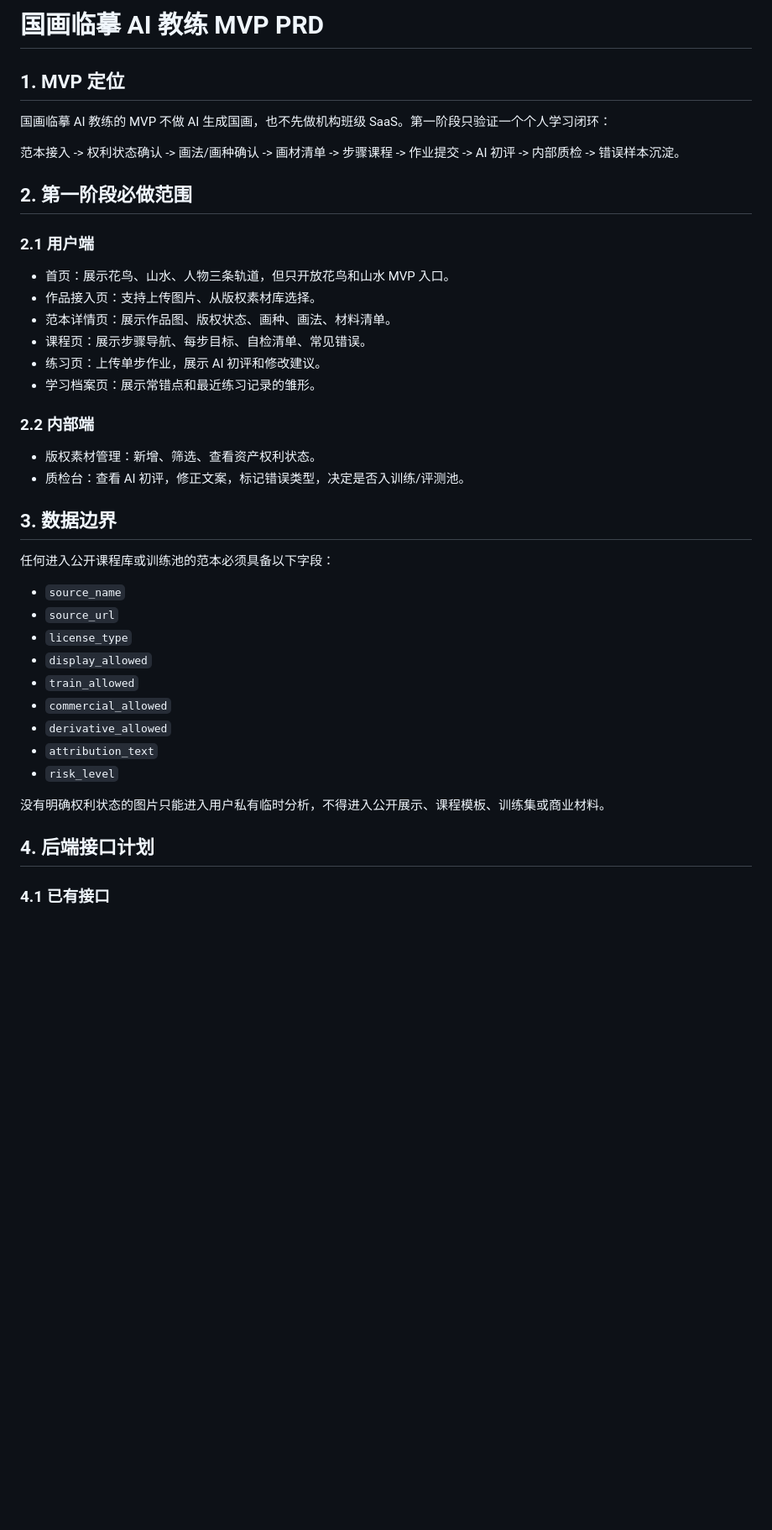
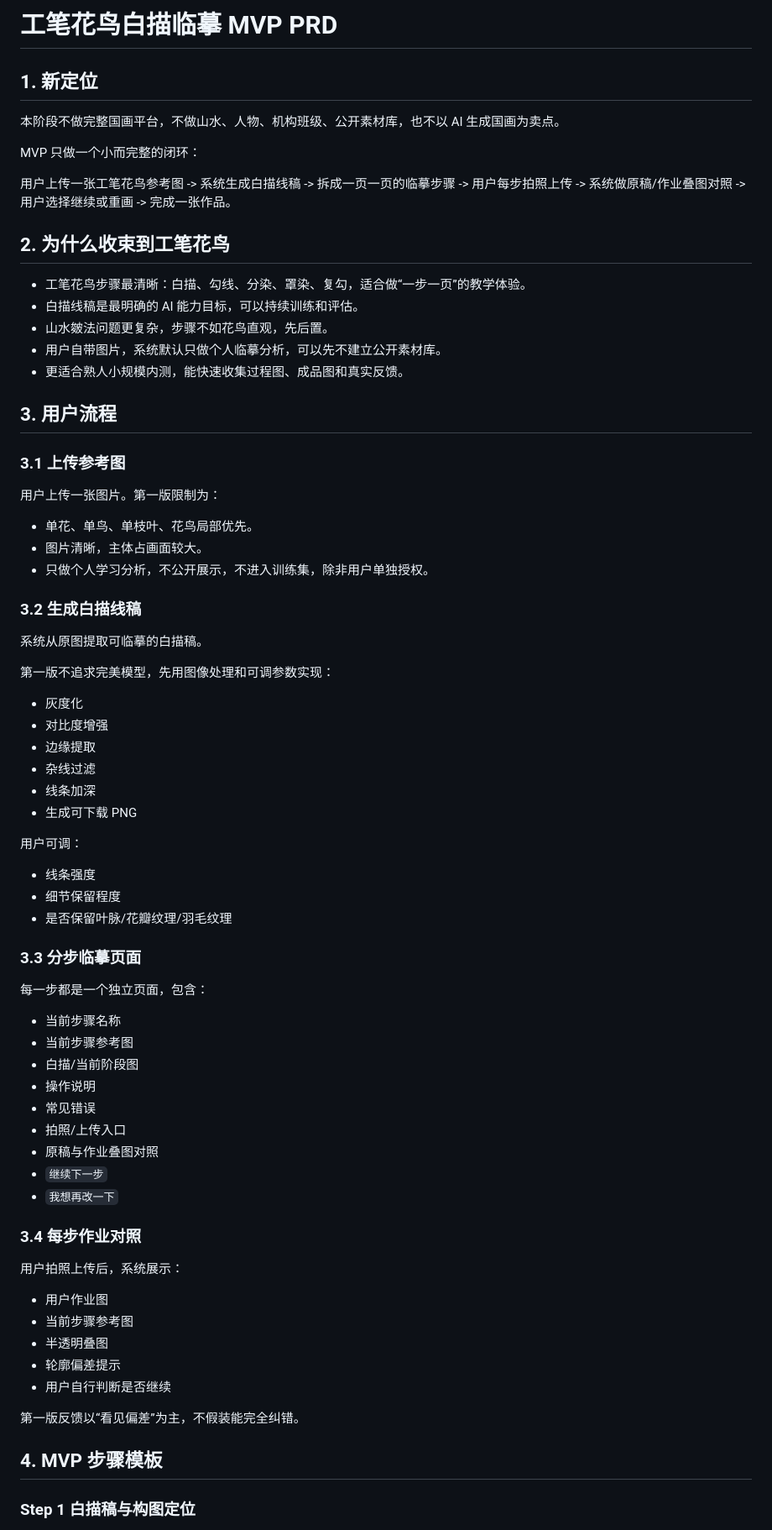
Before and after one commit to Dxfory/-ai, a Markdown page: docs/mvp_prd.md, the part around one of its changes. Shown at 84% size. Rendered like a GitHub page; blank space fills up the shorter version.

```diff
--- a/docs/mvp_prd.md
+++ b/docs/mvp_prd.md
@@ -1,43 +1,77 @@
-# 国画临摹 AI 教练 MVP PRD
+# 工笔花鸟白描临摹 MVP PRD
 
-## 1. MVP 定位
+## 1. 新定位
 
-国画临摹 AI 教练的 MVP 不做 AI 生成国画，也不先做机构班级 SaaS。第一阶段只验证一个个人学习闭环：
+本阶段不做完整国画平台，不做山水、人物、机构班级、公开素材库，也不以 AI 生成国画为卖点。
 
-范本接入 -> 权利状态确认 -> 画法/画种确认 -> 画材清单 -> 步骤课程 -> 作业提交 -> AI 初评 -> 内部质检 -> 错误样本沉淀。
+MVP 只做一个小而完整的闭环：
 
-## 2. 第一阶段必做范围
+用户上传一张工笔花鸟参考图 -> 系统生成白描线稿 -> 拆成一页一页的临摹步骤 -> 用户每步拍照上传 -> 系统做原稿/作业叠图对照 -> 用户选择继续或重画 -> 完成一张作品。
 
-### 2.1 用户端
+## 2. 为什么收束到工笔花鸟
 
-- 首页：展示花鸟、山水、人物三条轨道，但只开放花鸟和山水 MVP 入口。
-- 作品接入页：支持上传图片、从版权素材库选择。
-- 范本详情页：展示作品图、版权状态、画种、画法、材料清单。
-- 课程页：展示步骤导航、每步目标、自检清单、常见错误。
-- 练习页：上传单步作业，展示 AI 初评和修改建议。
-- 学习档案页：展示常错点和最近练习记录的雏形。
+- 工笔花鸟步骤最清晰：白描、勾线、分染、罩染、复勾，适合做“一步一页”的教学体验。
+- 白描线稿是最明确的 AI 能力目标，可以持续训练和评估。
+- 山水皴法问题更复杂，步骤不如花鸟直观，先后置。
+- 用户自带图片，系统默认只做个人临摹分析，可以先不建立公开素材库。
+- 更适合熟人小规模内测，能快速收集过程图、成品图和真实反馈。
 
-### 2.2 内部端
+## 3. 用户流程
 
-- 版权素材管理：新增、筛选、查看资产权利状态。
-- 质检台：查看 AI 初评，修正文案，标记错误类型，决定是否入训练/评测池。
+### 3.1 上传参考图
 
-## 3. 数据边界
+用户上传一张图片。第一版限制为：
 
-任何进入公开课程库或训练池的范本必须具备以下字段：
+- 单花、单鸟、单枝叶、花鸟局部优先。
+- 图片清晰，主体占画面较大。
+- 只做个人学习分析，不公开展示，不进入训练集，除非用户单独授权。
 
-- `source_name`
-- `source_url`
-- `license_type`
-- `display_allowed`
-- `train_allowed`
-- `commercial_allowed`
-- `derivative_allowed`
-- `attribution_text`
-- `risk_level`
+### 3.2 生成白描线稿
 
-没有明确权利状态的图片只能进入用户私有临时分析，不得进入公开展示、课程模板、训练集或商业材料。
+系统从原图提取可临摹的白描稿。
 
-## 4. 后端接口计划
+第一版不追求完美模型，先用图像处理和可调参数实现：
 
-### 4.1 已有接口
+- 灰度化
+- 对比度增强
+- 边缘提取
+- 杂线过滤
+- 线条加深
+- 生成可下载 PNG
+
+用户可调：
+
+- 线条强度
+- 细节保留程度
+- 是否保留叶脉/花瓣纹理/羽毛纹理
+
+### 3.3 分步临摹页面
+
+每一步都是一个独立页面，包含：
+
+- 当前步骤名称
+- 当前步骤参考图
+- 白描/当前阶段图
+- 操作说明
+- 常见错误
+- 拍照/上传入口
+- 原稿与作业叠图对照
+- `继续下一步`
+- `我想再改一下`
+
+### 3.4 每步作业对照
+
+用户拍照上传后，系统展示：
+
+- 用户作业图
+- 当前步骤参考图
+- 半透明叠图
+- 轮廓偏差提示
+- 用户自行判断是否继续
+
+第一版反馈以“看见偏差”为主，不假装能完全纠错。
+
+## 4. MVP 步骤模板
+
+### Step 1 白描稿与构图定位
+
```
Also changed, not shown: other parts of docs/mvp_prd.md (+119 -34 lines), docs/deployment_roadmap.md (added, +204 -0 lines).
